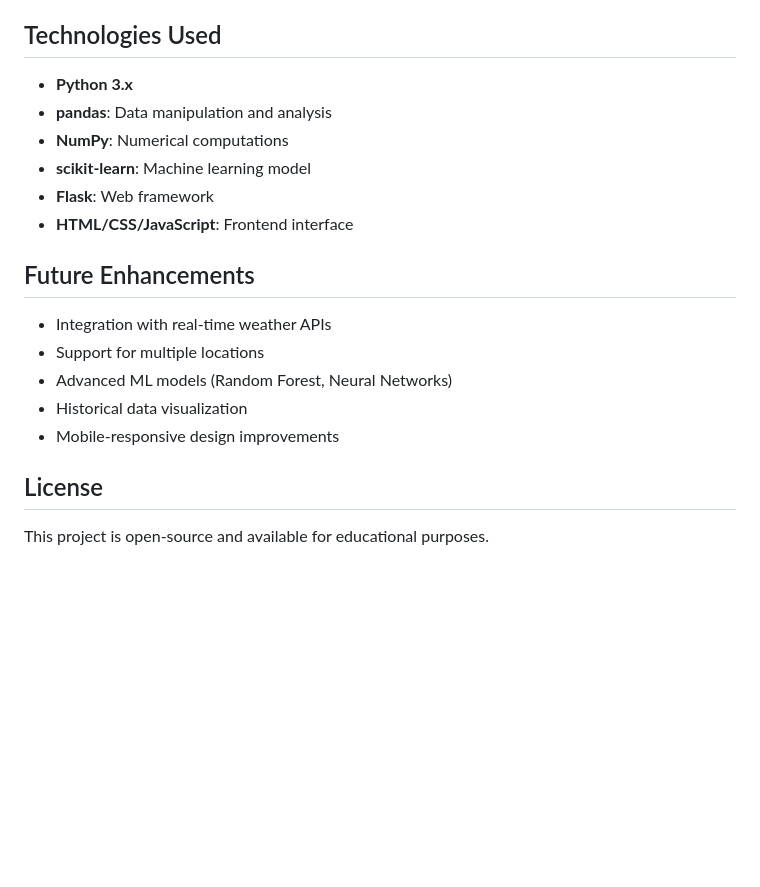
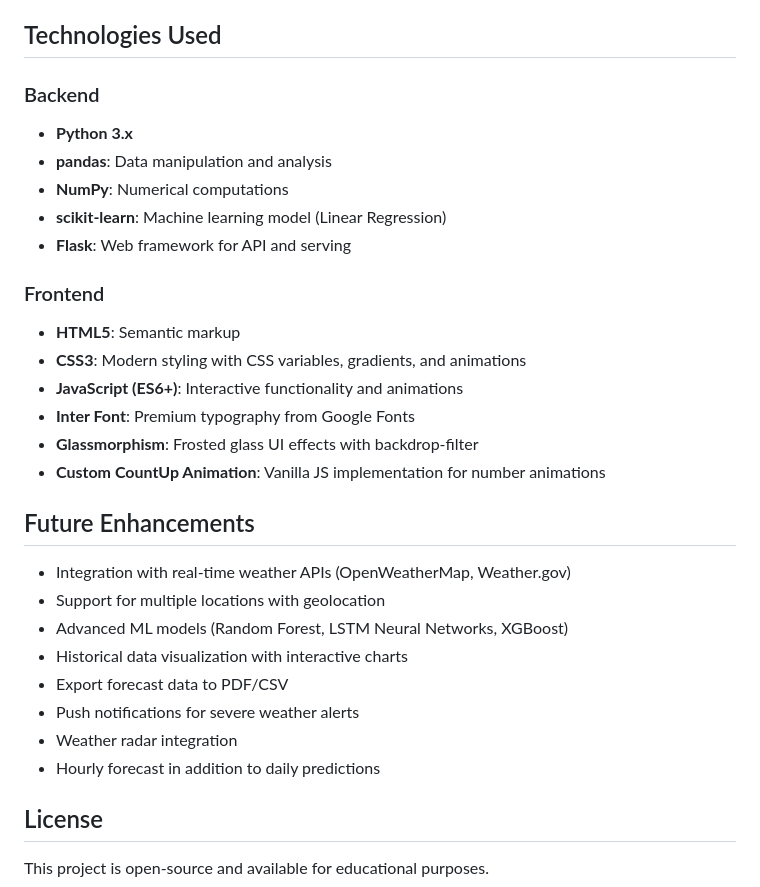
Before and after one commit to IshanG2111/RainFall-Prediction-Model-, a Markdown page: README.md, the part around the change printed below. GitHub-like rendering; blank space fills up the shorter version.

```diff
--- a/README.md
+++ b/README.md
@@ -107,20 +124,31 @@ The model classifies predictions into four categories:
 
 ## Technologies Used
 
+### Backend
 - **Python 3.x**
 - **pandas**: Data manipulation and analysis
 - **NumPy**: Numerical computations
-- **scikit-learn**: Machine learning model
-- **Flask**: Web framework
-- **HTML/CSS/JavaScript**: Frontend interface
+- **scikit-learn**: Machine learning model (Linear Regression)
+- **Flask**: Web framework for API and serving
+
+### Frontend
+- **HTML5**: Semantic markup
+- **CSS3**: Modern styling with CSS variables, gradients, and animations
+- **JavaScript (ES6+)**: Interactive functionality and animations
+- **Inter Font**: Premium typography from Google Fonts
+- **Glassmorphism**: Frosted glass UI effects with backdrop-filter
+- **Custom CountUp Animation**: Vanilla JS implementation for number animations
 
 ## Future Enhancements
 
-- Integration with real-time weather APIs
-- Support for multiple locations
-- Advanced ML models (Random Forest, Neural Networks)
-- Historical data visualization
-- Mobile-responsive design improvements
+- Integration with real-time weather APIs (OpenWeatherMap, Weather.gov)
+- Support for multiple locations with geolocation
+- Advanced ML models (Random Forest, LSTM Neural Networks, XGBoost)
+- Historical data visualization with interactive charts
+- Export forecast data to PDF/CSV
+- Push notifications for severe weather alerts
+- Weather radar integration
+- Hourly forecast in addition to daily predictions
 
 ## License
 
```
Also changed, not shown: other parts of README.md (+22 -5 lines), image.png (added), 1 other file.
